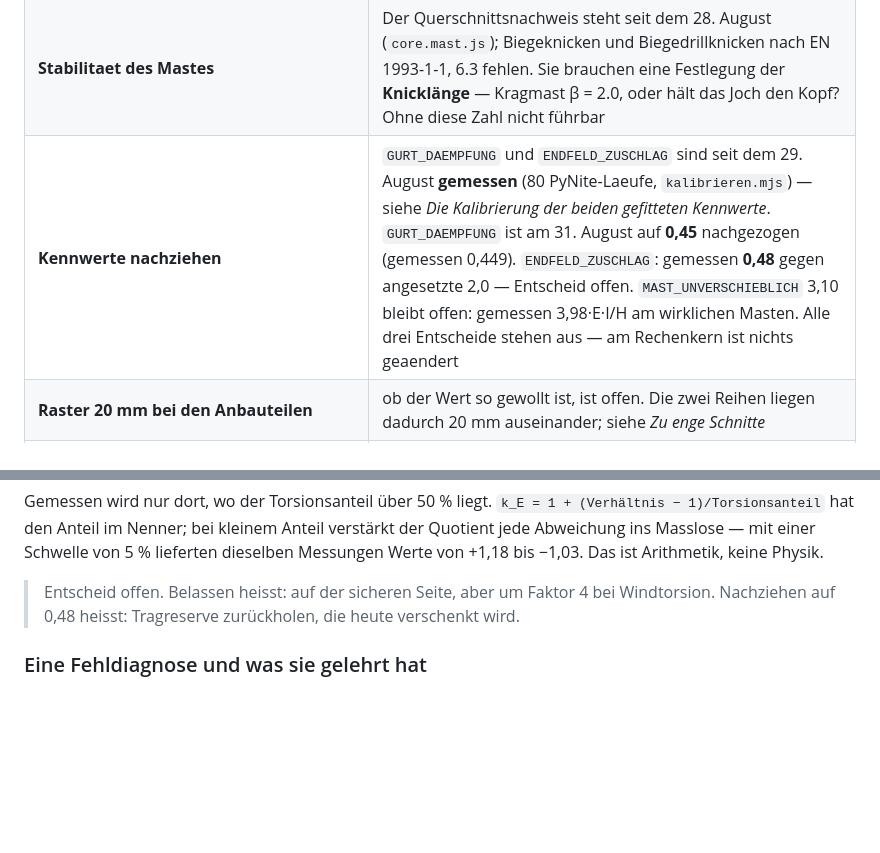
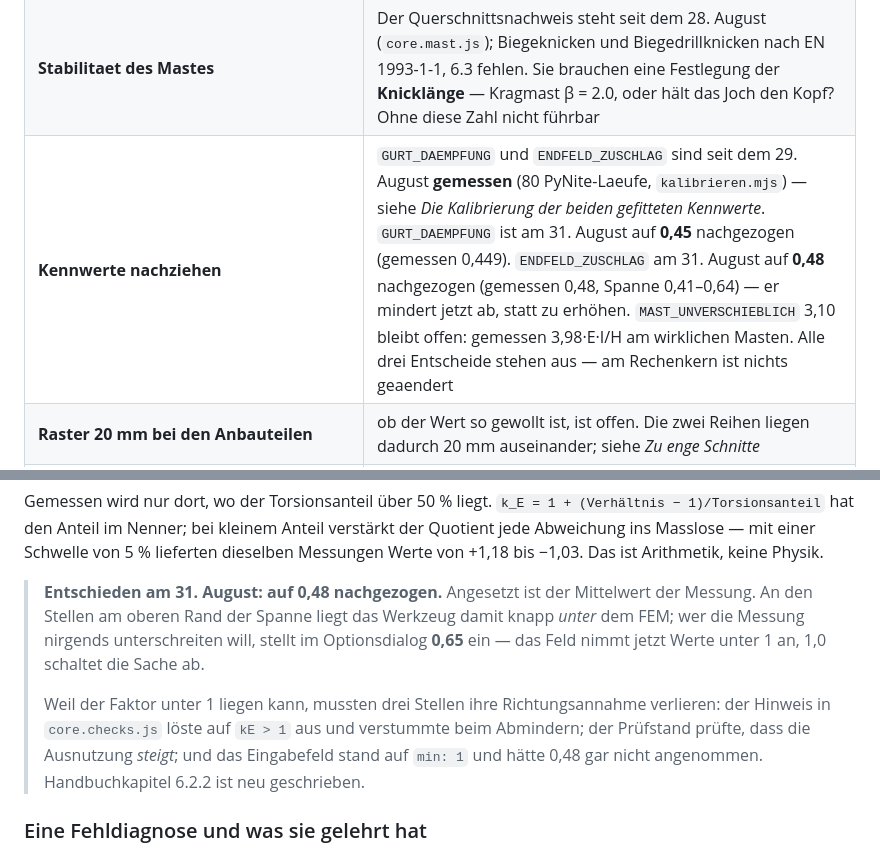
Before and after one commit to ivanperic84/vierendeel, a Markdown page: UEBERGABE.md, 2 parts joined by grey strips. Drawn GitHub-style; blank space fills up the shorter version.

Commit message:
Die beiden Entscheide im Uebergabedokument festgehalten
Beide Kennwerte sind nachgezogen; die Notizen sagten noch 'Entscheid offen'.
Dazu, was am Endfeldfaktor sonst noch haengt: drei Stellen im Werkzeug
nahmen an, er koenne nur erhoehen.

Co-Authored-By: Claude Opus 5 <noreply@anthropic.com>

```diff
--- a/UEBERGABE.md
+++ b/UEBERGABE.md
@@ -3433,7 +3433,7 @@ Der Gesprächsverlauf zieht nicht mit um. Was zählt, steht deshalb im Projekt:
 | **Spannweitenkategorien** | Tabelle Radius ↔ zulässige Spannweite in Abhängigkeit der EK (zulässiger Windabtrieb des Fahrdrahts). Die Spannweite steht seit dem 28. August als erstes Feld der Trassegruppe; die Tabelle kommt darüber |
 | **Einzelmast, Tragausleger, Zuganker** | Die Gruppe «Masten» ist seit dem 28. August angelegt und entkoppelt. Was fehlt: die Tragwerksart (Joch / Einzelmast / Mast mit Tragausleger) als übergreifende Wahl, und Zuganker bzw. Druckstützen als Tragglieder am Masten — sie ändern die Statik des Mastes, sind also keine Anbauteile |
 | **Stabilitaet des Mastes** | Der Querschnittsnachweis steht seit dem 28. August (`core.mast.js`); Biegeknicken und Biegedrillknicken nach EN 1993-1-1, 6.3 fehlen. Sie brauchen eine Festlegung der **Knicklänge** — Kragmast β = 2.0, oder hält das Joch den Kopf? Ohne diese Zahl nicht führbar |
-| **Kennwerte nachziehen** | `GURT_DAEMPFUNG` und `ENDFELD_ZUSCHLAG` sind seit dem 29. August **gemessen** (80 PyNite-Laeufe, `kalibrieren.mjs`) — siehe *Die Kalibrierung der beiden gefitteten Kennwerte*. `GURT_DAEMPFUNG` ist am 31. August auf **0,45** nachgezogen (gemessen 0,449). `ENDFELD_ZUSCHLAG`: gemessen **0,48** gegen angesetzte 2,0 — Entscheid offen. `MAST_UNVERSCHIEBLICH` 3,10 bleibt offen: gemessen 3,98·E·I/H am wirklichen Masten. Alle drei Entscheide stehen aus — am Rechenkern ist nichts geaendert |
+| **Kennwerte nachziehen** | `GURT_DAEMPFUNG` und `ENDFELD_ZUSCHLAG` sind seit dem 29. August **gemessen** (80 PyNite-Laeufe, `kalibrieren.mjs`) — siehe *Die Kalibrierung der beiden gefitteten Kennwerte*. `GURT_DAEMPFUNG` ist am 31. August auf **0,45** nachgezogen (gemessen 0,449). `ENDFELD_ZUSCHLAG` am 31. August auf **0,48** nachgezogen (gemessen 0,48, Spanne 0,41–0,64) — er mindert jetzt ab, statt zu erhöhen. `MAST_UNVERSCHIEBLICH` 3,10 bleibt offen: gemessen 3,98·E·I/H am wirklichen Masten. Alle drei Entscheide stehen aus — am Rechenkern ist nichts geaendert |
 | **Raster 20 mm bei den Anbauteilen** | ob der Wert so gewollt ist, ist offen. Die zwei Reihen liegen dadurch 20 mm auseinander; siehe *Zu enge Schnitte* |
 | **AxisVM-Export über SAF** | gebaut, aber vom COM-Weg überholt. Der SAF-Import ist nie gelaufen |
 | **Vorzeichenrichtige Überlagerung je Blechebene** | gebaut als Option, an PyNite kalibriert — Vorgabe bleibt die Hüllkurve |
@@ -3552,9 +3552,17 @@ kleinem Anteil verstärkt der Quotient jede Abweichung ins Masslose — mit eine
 Schwelle von 5 % lieferten dieselben Messungen Werte von +1,18 bis −1,03. Das
 ist Arithmetik, keine Physik.
 
-> Entscheid offen. Belassen heisst: auf der sicheren Seite, aber um Faktor 4
-> bei Windtorsion. Nachziehen auf 0,48 heisst: Tragreserve zurückholen, die
-> heute verschenkt wird.
+> **Entschieden am 31. August: auf 0,48 nachgezogen.** Angesetzt ist der
+> Mittelwert der Messung. An den Stellen am oberen Rand der Spanne liegt das
+> Werkzeug damit knapp *unter* dem FEM; wer die Messung nirgends
+> unterschreiten will, stellt im Optionsdialog **0,65** ein — das Feld nimmt
+> jetzt Werte unter 1 an, 1,0 schaltet die Sache ab.
+>
+> Weil der Faktor unter 1 liegen kann, mussten drei Stellen ihre
+> Richtungsannahme verlieren: der Hinweis in `core.checks.js` löste auf
+> `kE > 1` aus und verstummte beim Abmindern; der Prüfstand prüfte, dass die
+> Ausnutzung *steigt*; und das Eingabefeld stand auf `min: 1` und hätte 0,48
+> gar nicht angenommen. Handbuchkapitel 6.2.2 ist neu geschrieben.
 
 ### Eine Fehldiagnose und was sie gelehrt hat
 
```
